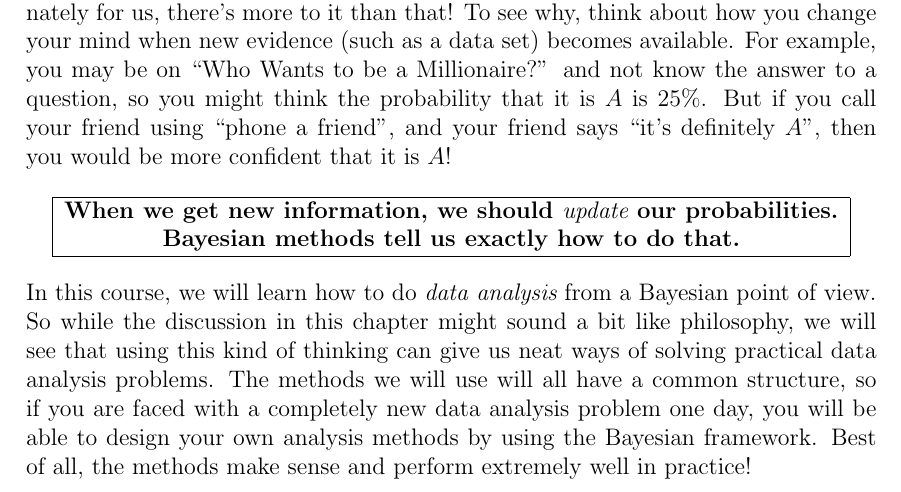
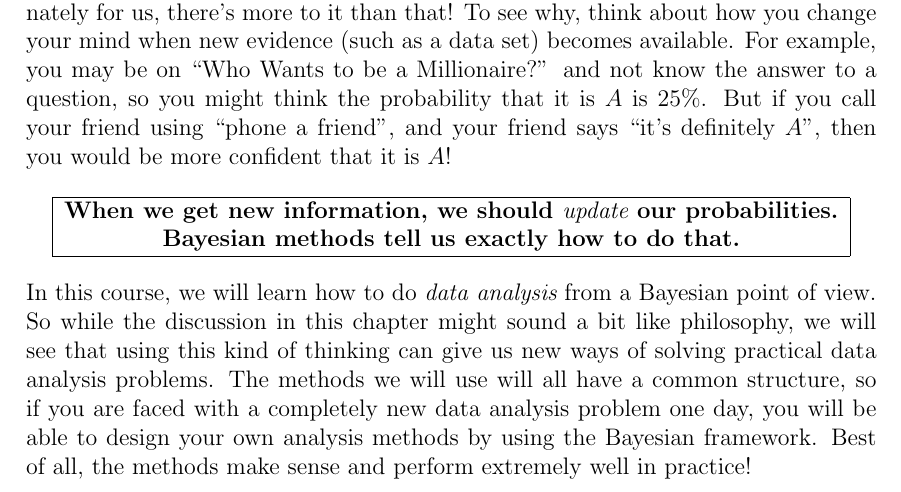
Before and after one commit to eggplantbren/STATS331, a LaTeX thesis (main.tex, which reads uncertainty.tex): part of page 8 of 27, cut so that both start at the same text. Compiled offline with pdfLaTeX.

Commit message:
One word edit

```diff
--- a/uncertainty.tex
+++ b/uncertainty.tex
@@ -91,7 +91,7 @@ your friend says
 In this course, we will learn how to do {\it data analysis} from a Bayesian
 point of view. So while the discussion in this chapter might sound a bit
 like philosophy, we will see that using this kind of thinking can give us
-neat ways of solving practical data analysis problems. The methods we will use
+new ways of solving practical data analysis problems. The methods we will use
 will all have a common structure, so if you are faced with a completely new
 data analysis problem one day, you will be able to design your own analysis
 methods by using the Bayesian framework. Best of all, the methods make sense
```
